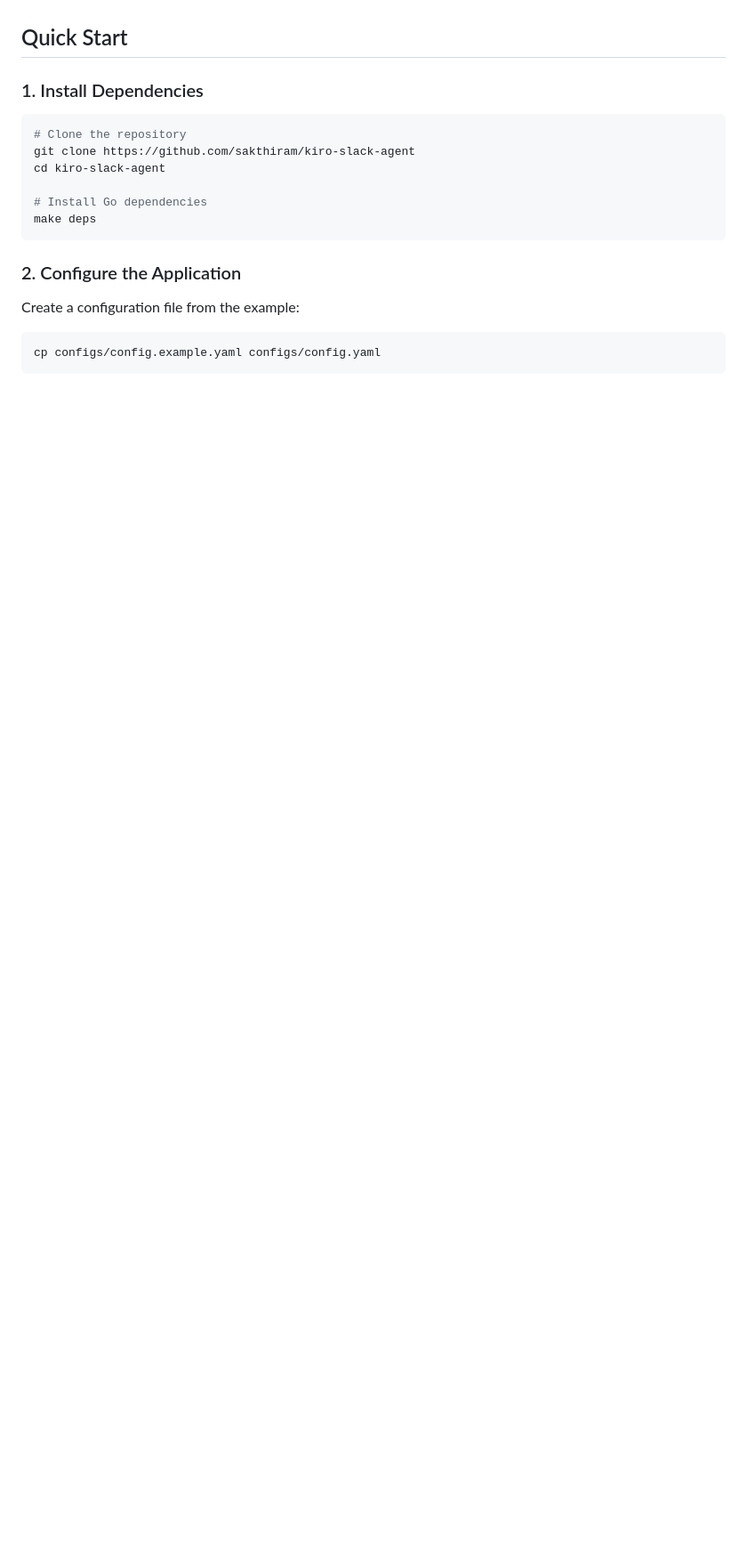
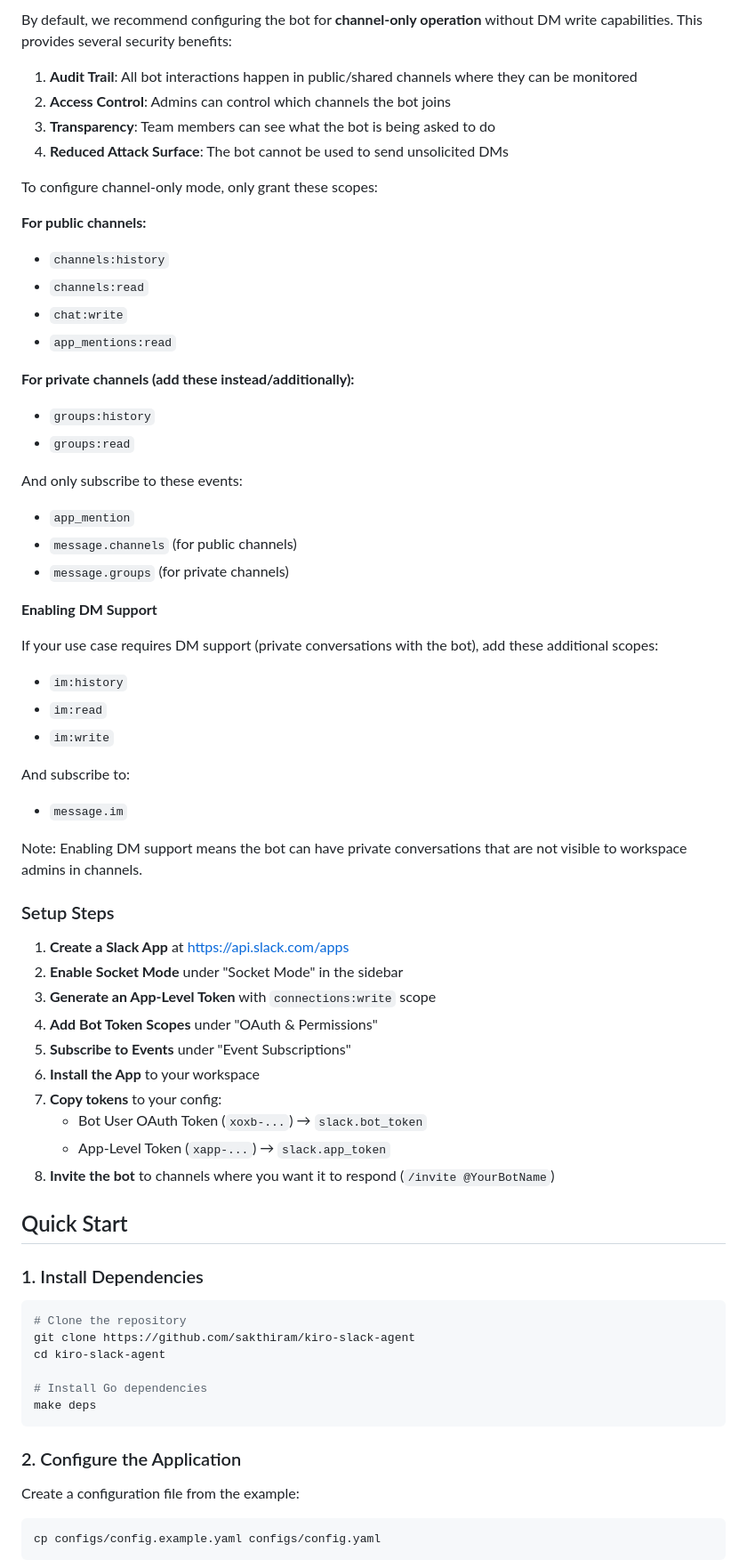
Before and after one commit to sakthiram/kiro-slack-agent, a Markdown page: README.md, the part around one of its changes. Shown at 89% size. Rendered like a GitHub page; blank space fills up the shorter version.

```diff
--- a/README.md
+++ b/README.md
@@ -29,3 +79,51 @@ Amelia Slack Agent provides a seamless interface between Slack and the Kiro CLI,
+By default, we recommend configuring the bot for **channel-only operation** without DM write capabilities. This provides several security benefits:
+
+1. **Audit Trail**: All bot interactions happen in public/shared channels where they can be monitored
+2. **Access Control**: Admins can control which channels the bot joins
+3. **Transparency**: Team members can see what the bot is being asked to do
+4. **Reduced Attack Surface**: The bot cannot be used to send unsolicited DMs
+
+To configure channel-only mode, only grant these scopes:
+
+**For public channels:**
+- `channels:history`
+- `channels:read`
+- `chat:write`
+- `app_mentions:read`
+
+**For private channels (add these instead/additionally):**
+- `groups:history`
+- `groups:read`
+
+And only subscribe to these events:
+- `app_mention`
+- `message.channels` (for public channels)
+- `message.groups` (for private channels)
+
+**Enabling DM Support**
+
+If your use case requires DM support (private conversations with the bot), add these additional scopes:
+- `im:history`
+- `im:read`
+- `im:write`
+
+And subscribe to:
+- `message.im`
+
+Note: Enabling DM support means the bot can have private conversations that are not visible to workspace admins in channels.
+
+### Setup Steps
+
+1. **Create a Slack App** at https://api.slack.com/apps
+2. **Enable Socket Mode** under "Socket Mode" in the sidebar
+3. **Generate an App-Level Token** with `connections:write` scope
+4. **Add Bot Token Scopes** under "OAuth & Permissions"
+5. **Subscribe to Events** under "Event Subscriptions"
+6. **Install the App** to your workspace
+7. **Copy tokens** to your config:
+   - Bot User OAuth Token (`xoxb-...`) → `slack.bot_token`
+   - App-Level Token (`xapp-...`) → `slack.app_token`
+8. **Invite the bot** to channels where you want it to respond (`/invite @YourBotName`)
 
 ## Quick Start
 
```
Also changed, not shown: other parts of README.md (+54 -4 lines).
